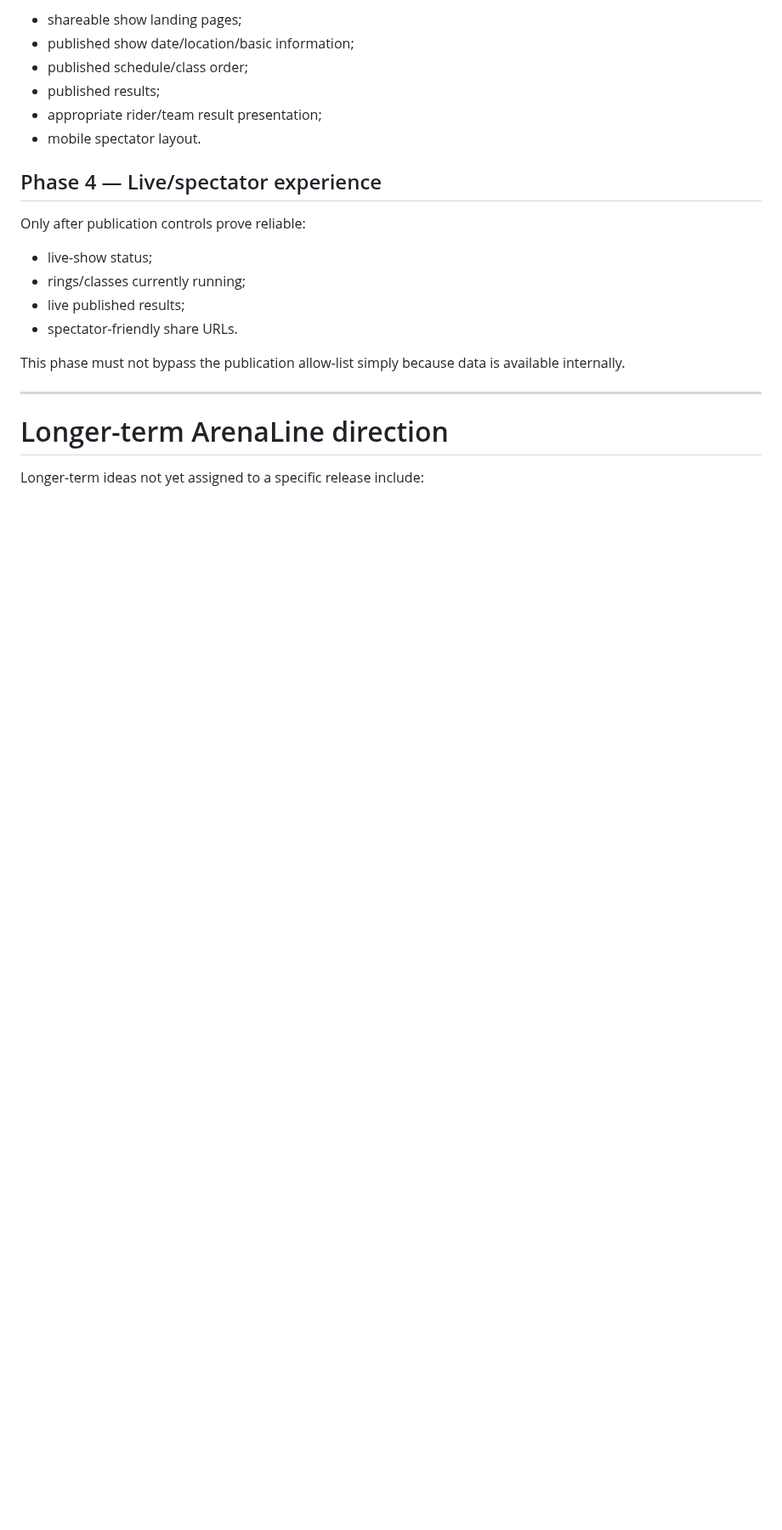
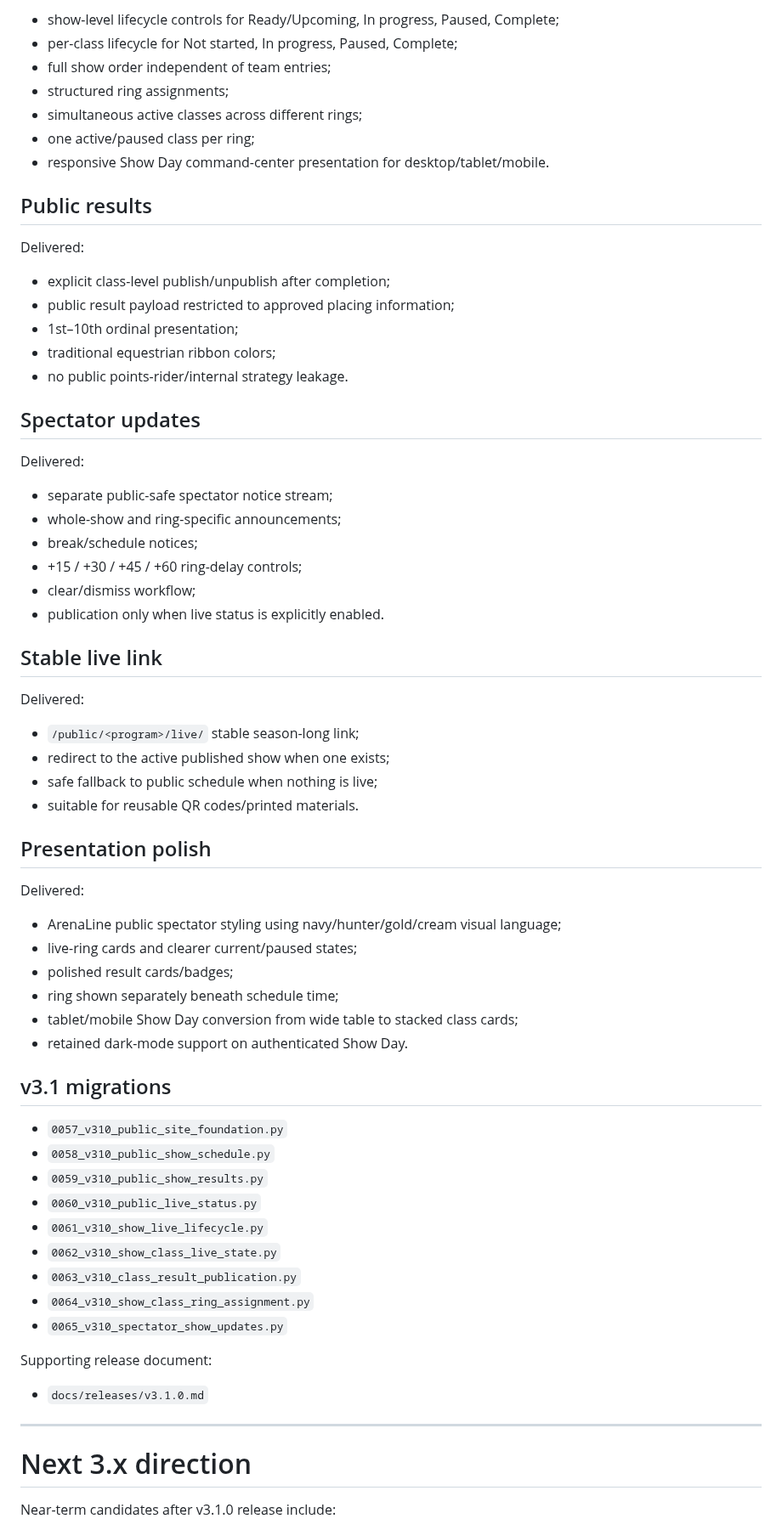
Before and after one commit to mcangeli/iea-team-portal, a Markdown page: ROADMAP.md, the part around one of its changes. Shown at 85% size. Rendered like a GitHub page; blank space fills up the shorter version.

```diff
--- a/ROADMAP.md
+++ b/ROADMAP.md
@@ -242,25 +146,72 @@ Potential surfaces:
 
-- shareable show landing pages;
-- published show date/location/basic information;
-- published schedule/class order;
-- published results;
-- appropriate rider/team result presentation;
-- mobile spectator layout.
+- show-level lifecycle controls for Ready/Upcoming, In progress, Paused, Complete;
+- per-class lifecycle for Not started, In progress, Paused, Complete;
+- full show order independent of team entries;
+- structured ring assignments;
+- simultaneous active classes across different rings;
+- one active/paused class per ring;
+- responsive Show Day command-center presentation for desktop/tablet/mobile.
 
-## Phase 4 — Live/spectator experience
+## Public results
 
-Only after publication controls prove reliable:
+Delivered:
 
-- live-show status;
-- rings/classes currently running;
-- live published results;
-- spectator-friendly share URLs.
+- explicit class-level publish/unpublish after completion;
+- public result payload restricted to approved placing information;
+- 1st–10th ordinal presentation;
+- traditional equestrian ribbon colors;
+- no public points-rider/internal strategy leakage.
 
-This phase must not bypass the publication allow-list simply because data is available internally.
+## Spectator updates
+
+Delivered:
+
+- separate public-safe spectator notice stream;
+- whole-show and ring-specific announcements;
+- break/schedule notices;
+- +15 / +30 / +45 / +60 ring-delay controls;
+- clear/dismiss workflow;
+- publication only when live status is explicitly enabled.
+
+## Stable live link
+
+Delivered:
+
+- `/public/<program>/live/` stable season-long link;
+- redirect to the active published show when one exists;
+- safe fallback to public schedule when nothing is live;
+- suitable for reusable QR codes/printed materials.
+
+## Presentation polish
+
+Delivered:
+
+- ArenaLine public spectator styling using navy/hunter/gold/cream visual language;
+- live-ring cards and clearer current/paused states;
+- polished result cards/badges;
+- ring shown separately beneath schedule time;
+- tablet/mobile Show Day conversion from wide table to stacked class cards;
+- retained dark-mode support on authenticated Show Day.
+
+## v3.1 migrations
+
+- `0057_v310_public_site_foundation.py`
+- `0058_v310_public_show_schedule.py`
+- `0059_v310_public_show_results.py`
+- `0060_v310_public_live_status.py`
+- `0061_v310_show_live_lifecycle.py`
+- `0062_v310_show_class_live_state.py`
+- `0063_v310_class_result_publication.py`
+- `0064_v310_show_class_ring_assignment.py`
+- `0065_v310_spectator_show_updates.py`
+
+Supporting release document:
+
+- `docs/releases/v3.1.0.md`
 
 ---
 
-# Longer-term ArenaLine direction
+# Next 3.x direction
 
-Longer-term ideas not yet assigned to a specific release include:
+Near-term candidates after v3.1.0 release include:
 
```
Also changed, not shown: other parts of ROADMAP.md (+49 -142 lines).
